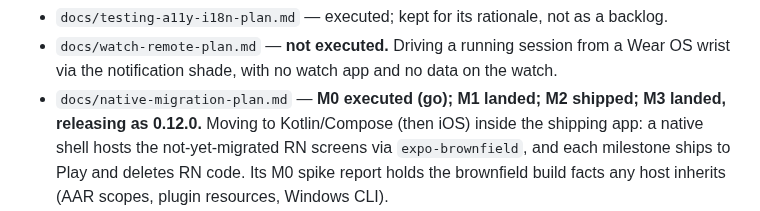
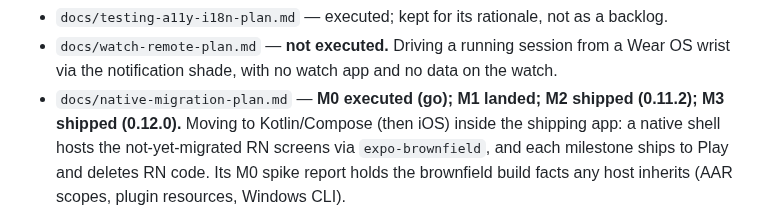
Before and after one commit to celsaad/kettle, a Markdown page: AGENTS.md, the part around the change. Rendered like a GitHub page.

```diff
--- a/AGENTS.md
+++ b/AGENTS.md
@@ -333,7 +333,7 @@ are the index, the banner is the contract.
 - `docs/testing-a11y-i18n-plan.md` — executed; kept for its rationale, not as a backlog.
 - `docs/watch-remote-plan.md` — **not executed.** Driving a running session from a Wear OS wrist via
   the notification shade, with no watch app and no data on the watch.
-- `docs/native-migration-plan.md` — **M0 executed (go); M1 landed; M2 shipped; M3 landed, releasing as 0.12.0.**
+- `docs/native-migration-plan.md` — **M0 executed (go); M1 landed; M2 shipped (0.11.2); M3 shipped (0.12.0).**
   Moving to Kotlin/Compose (then iOS) inside the shipping app: a native shell hosts the
   not-yet-migrated RN screens via `expo-brownfield`, and each milestone ships to Play and deletes RN
   code. Its M0 spike report holds the brownfield build facts any host inherits (AAR scopes, plugin
```
Also changed, not shown: docs/native-migration-plan.md (+4 -6 lines).
